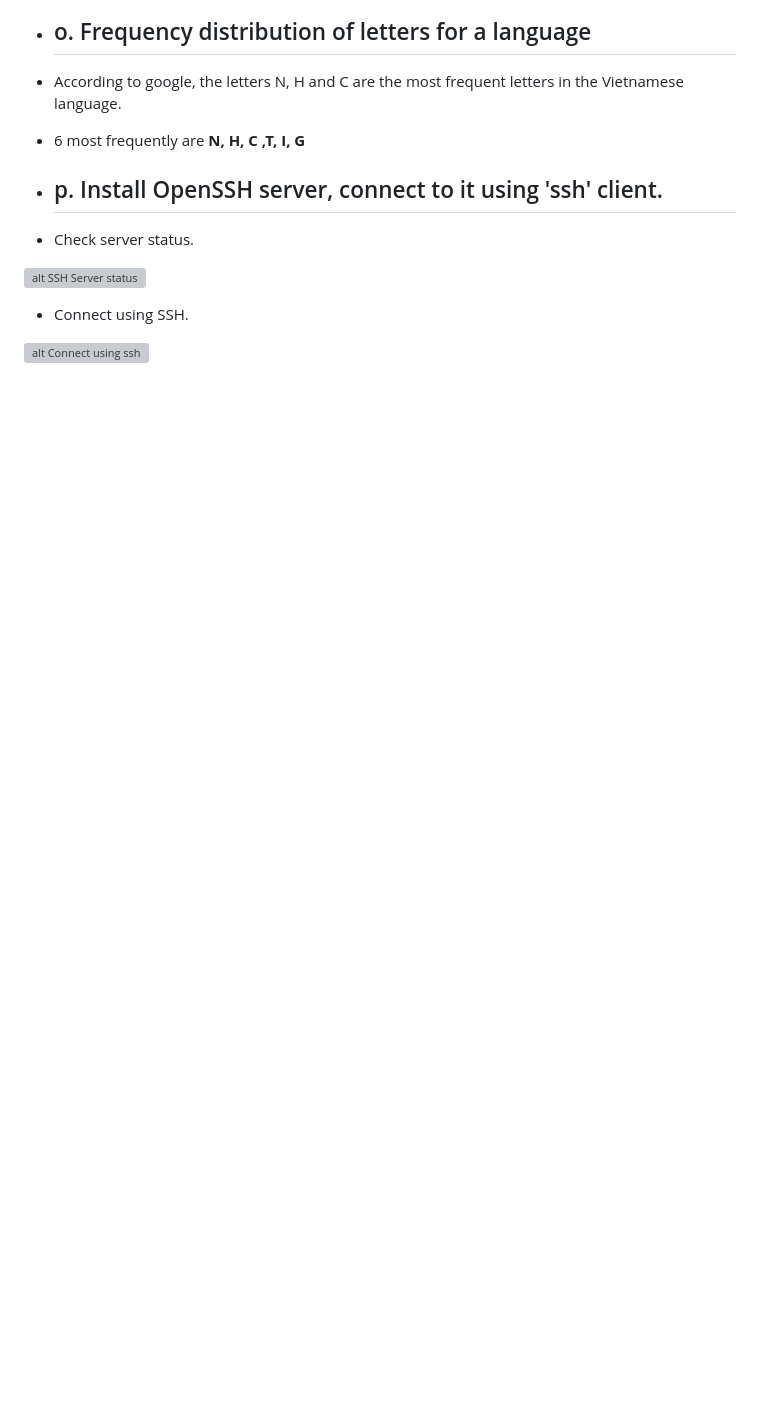
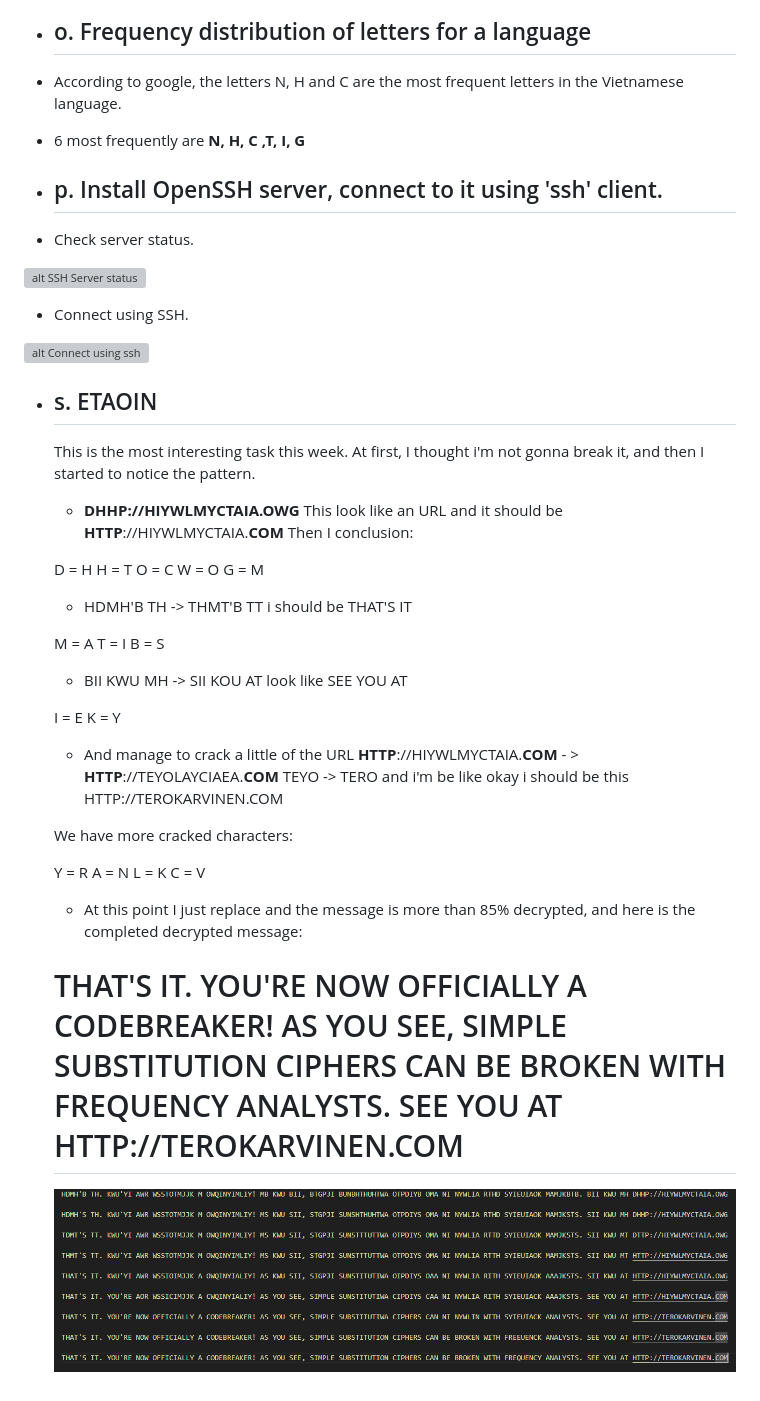
Before and after one commit to phuocnguyen2201/info-sec, a Markdown page: h5-Uryyb-Greb!.md, the part around one of its changes. GitHub-like rendering; pictures changed too: image/ETAOIN.PNG (added); blank space fills up the shorter version; grey boxes are pictures that could not be loaded.

Commit message:
update for h5 final

```diff
--- a/h5-Uryyb-Greb!.md
+++ b/h5-Uryyb-Greb!.md
@@ -143,3 +173,45 @@
 - Connect using SSH.
 
 ![alt Connect using ssh](image/connect-via-ssh.png)
+
+* ## s. ETAOIN
+
+    This is the most interesting task this week. At first, I thought i'm not gonna break it, and then I started to notice the pattern.
+
+    - **DHHP://HIYWLMYCTAIA.OWG**
+    This look like an URL and it should be **HTTP**://HIYWLMYCTAIA.**COM**
+    Then I conclusion:
+
+    D = H
+    H = T
+    O = C
+    W = O
+    G = M
+
+    - HDMH'B TH -> THMT'B TT i should be THAT'S IT
+
+    M = A
+    T = I
+    B = S
+
+    - BII KWU MH -> SII KOU AT look like SEE YOU AT
+
+    I = E
+    K = Y
+
+    - And manage to crack a little of the URL **HTTP**://HIYWLMYCTAIA.**COM** - > **HTTP**://TEYOLAYCIAEA.**COM**
+    TEYO -> TERO and i'm be like okay i should be this HTTP://TEROKARVINEN.COM
+
+    We have more cracked characters:
+
+    Y = R
+    A = N
+    L = K
+    C = V
+
+    - At this point I just replace and the message is more than 85% decrypted, and here is the completed decrypted message:
+
+    # THAT'S IT. YOU'RE NOW OFFICIALLY A CODEBREAKER! AS YOU SEE, SIMPLE SUBSTITUTION CIPHERS CAN BE BROKEN WITH FREQUENCY ANALYSTS. SEE YOU AT HTTP://TEROKARVINEN.COM
+
+
+    ![alt ETAOIN](image/ETAOIN.PNG)
```
Also changed, not shown: other parts of h5-Uryyb-Greb!.md (+31 -1 lines), image/addentry.PNG, image/openssl/cipher-encoding.PNG (added), image/openssl/decrypt-message.PNG (added), image/openssl/ecrypted-message.PNG (added), image/openssl/encrypt-openssl.PNG (added).
